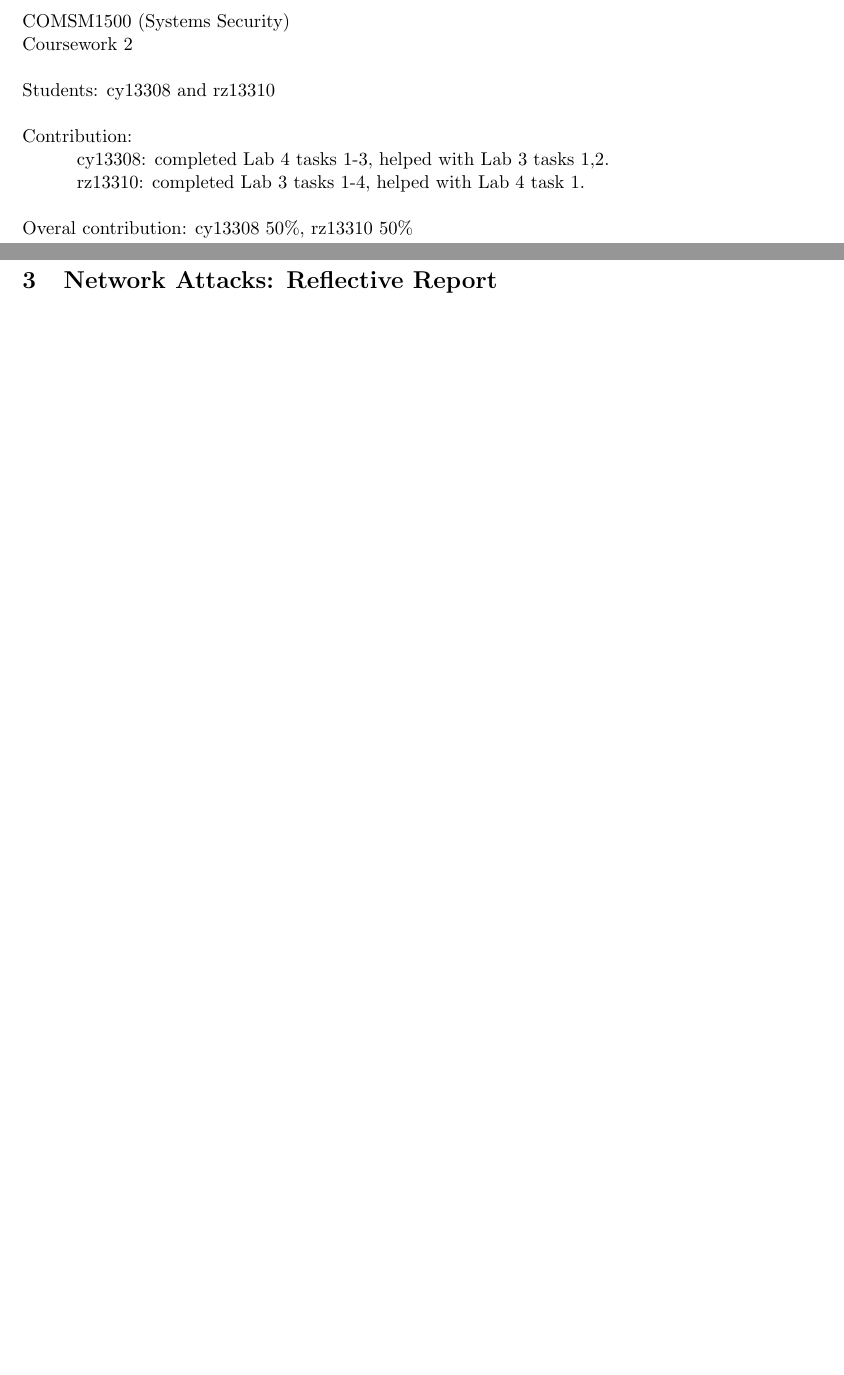
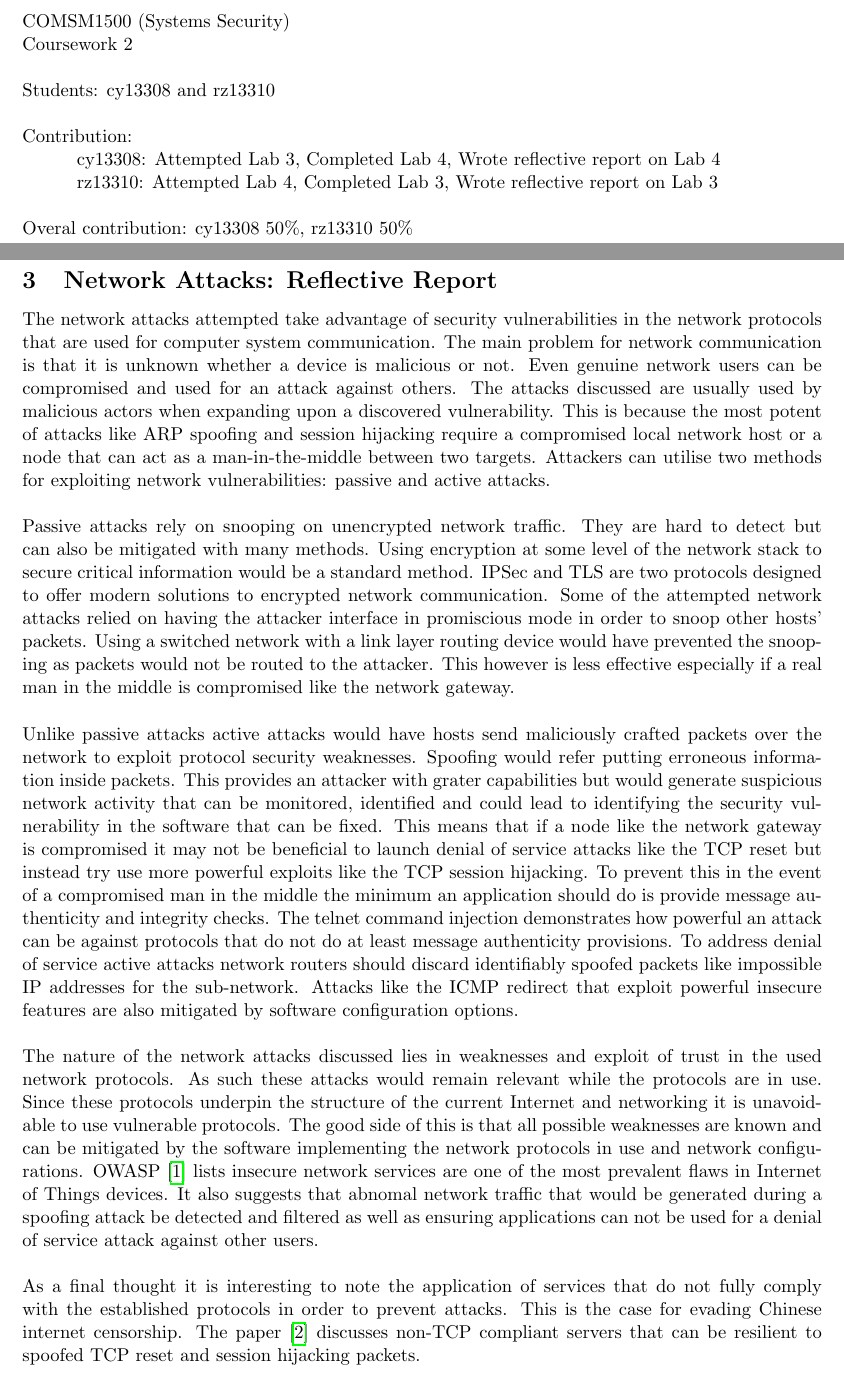
Before and after one commit to joy13975/SysSec, a LaTeX document (report2/main.tex, which reads report2/lab3_refl.tex): two parts of pages 1 and 9 of 17, joined at a grey line, cut so that both start at the same text, the shorter picture padded with empty space. Compiled offline with pdfLaTeX.

Commit message:
Lab 3 Reflactive + update main,refs,lab3_tech

```diff
--- a/report2/lab3_refl.tex
+++ b/report2/lab3_refl.tex
@@ -0,0 +1,13 @@
+The network attacks attempted take advantage of security vulnerabilities in the network protocols that are used for computer system communication. The main problem for network communication is that it is unknown whether a device is malicious or not. Even genuine network users can be compromised and used for an attack against others. The attacks discussed are usually used by malicious actors when expanding upon a discovered vulnerability. This is because the most potent of attacks like ARP spoofing and session hijacking require a compromised local network host or a node that can act as a man-in-the-middle between two targets. Attackers can utilise two methods for exploiting network vulnerabilities: passive and active attacks.
+\\
+\\
+Passive attacks rely on snooping on unencrypted network traffic. They are hard to detect but can also be mitigated with many methods. Using encryption at some level of the network stack to secure critical information would be a standard method. IPSec and TLS are two protocols designed to offer modern solutions to encrypted network communication. Some of the attempted network attacks relied on having the attacker interface in promiscious mode in order to snoop other hosts' packets. Using a switched network with a link layer routing device would have prevented the snooping as packets would not be routed to the attacker. This however is less effective especially if a real man in the middle is compromised like the network gateway.
+\\
+\\
+Unlike passive attacks active attacks would have hosts send maliciously crafted packets over the network to exploit protocol security weaknesses. Spoofing would refer putting erroneous information inside packets. This provides an attacker with grater capabilities but would generate suspicious network activity that can be monitored, identified and could lead to identifying the security vulnerability in the software that can be fixed. This means that if a node like the network gateway is compromised it may not be beneficial to launch denial of service attacks like the TCP reset but instead try use more powerful exploits like the TCP session hijacking. To prevent this in the event of a compromised man in the middle the minimum an application should do is provide message authenticity and integrity checks. The telnet command injection demonstrates how powerful an attack can be against protocols that do not do at least message authenticity provisions. To address denial of service active attacks network routers should discard identifiably spoofed packets like impossible IP addresses for the sub-network. Attacks like the ICMP redirect that exploit powerful insecure features are also mitigated by software configuration options.
+\\
+\\
+The nature of the network attacks discussed lies in weaknesses and exploit of trust in the used network protocols. As such these attacks would remain relevant while the protocols are in use. Since these protocols underpin the structure of the current Internet and networking it is unavoidable to use vulnerable protocols. The good side of this is that all possible weaknesses are known and can be mitigated by the software implementing the network protocols in use and network configurations. OWASP \cite{owasp_network} lists insecure network services are one of the most prevalent flaws in Internet of Things devices. It also suggests that abnomal network traffic that would be generated during a spoofing attack be detected and filtered as well as ensuring applications can not be used for a denial of service attack against other users.
+\\
+\\
+As a final thought it is interesting to note the application of services that do not fully comply with the established protocols in order to prevent attacks. This is the case for evading Chinese internet censorship. The paper \cite{china} discusses non-TCP compliant servers that can be resilient to spoofed TCP reset and session hijacking packets.
--- a/report2/main.tex
+++ b/report2/main.tex
@@ -46,8 +46,8 @@ Coursework 2\\
 Students: cy13308 and rz13310 \\
 \\
 Contribution: \\
-\tab[1cm] cy13308: completed Lab 4 tasks 1-3, helped with Lab 3 tasks 1,2.\\
-\tab[1cm] rz13310: completed Lab 3 tasks 1-4, helped with Lab 4 task 1.
+\tab[1cm] cy13308: Attempted Lab 3, Completed Lab 4, Wrote reflective report on Lab 4\\
+\tab[1cm] rz13310: Attempted Lab 4, Completed Lab 3, Wrote reflective report on Lab 3
 \\
 \\
 Overal contribution: cy13308 50\%, rz13310 50\%
```
Also changed, not shown: report2/lab3_tech.tex (+1 -1 lines), report2/refs.bib (+18 -0 lines).
